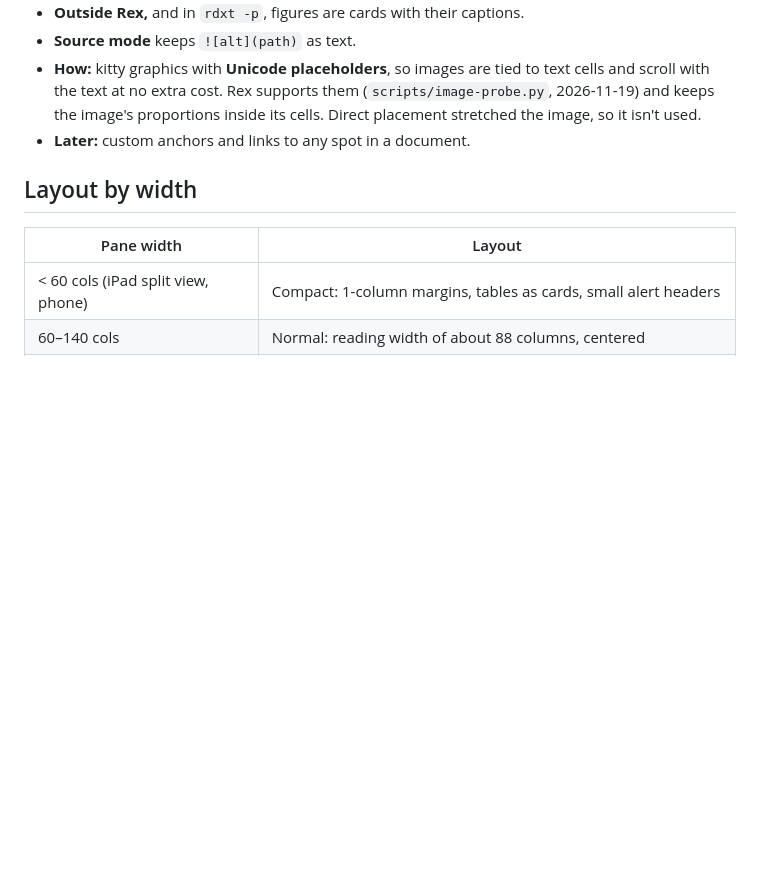
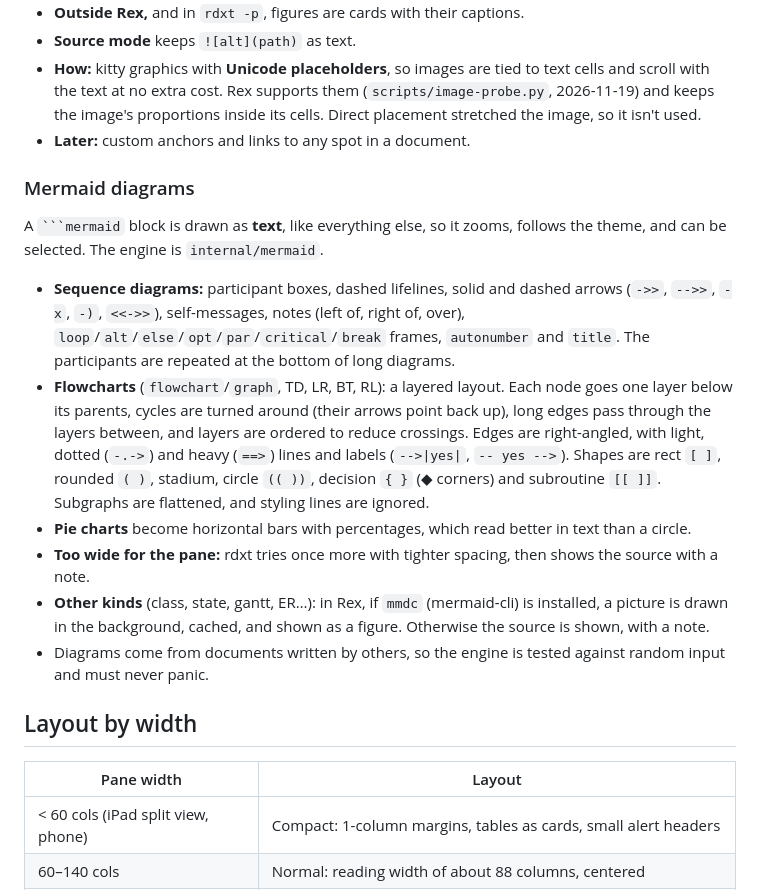
Before and after one commit to mikeyobrien/rex-doc, a Markdown page: DESIGN.md, the part around the change. GitHub-like rendering; blank space fills up the shorter version.

`````diff
--- a/DESIGN.md
+++ b/DESIGN.md
@@ -137,6 +137,17 @@ Images support the text; they don't take it over. This isn't a word processor.
 - **How:** kitty graphics with **Unicode placeholders**, so images are tied to text cells and scroll with the text at no extra cost. Rex supports them (`scripts/image-probe.py`, 2026-11-19) and keeps the image's proportions inside its cells. Direct placement stretched the image, so it isn't used.
 - **Later:** custom anchors and links to any spot in a document.
 
+### Mermaid diagrams
+
+A ```` ```mermaid ```` block is drawn as **text**, like everything else, so it zooms, follows the theme, and can be selected. The engine is `internal/mermaid`.
+
+- **Sequence diagrams:** participant boxes, dashed lifelines, solid and dashed arrows (`->>`, `-->>`, `-x`, `-)`, `<<->>`), self-messages, notes (left of, right of, over), `loop`/`alt`/`else`/`opt`/`par`/`critical`/`break` frames, `autonumber` and `title`. The participants are repeated at the bottom of long diagrams.
+- **Flowcharts** (`flowchart`/`graph`, TD, LR, BT, RL): a layered layout. Each node goes one layer below its parents, cycles are turned around (their arrows point back up), long edges pass through the layers between, and layers are ordered to reduce crossings. Edges are right-angled, with light, dotted (`-.->`) and heavy (`==>`) lines and labels (`-->|yes|`, `-- yes -->`). Shapes are rect `[ ]`, rounded `( )`, stadium, circle `(( ))`, decision `{ }` (◆ corners) and subroutine `[[ ]]`. Subgraphs are flattened, and styling lines are ignored.
+- **Pie charts** become horizontal bars with percentages, which read better in text than a circle.
+- **Too wide for the pane:** rdxt tries once more with tighter spacing, then shows the source with a note.
+- **Other kinds** (class, state, gantt, ER…): in Rex, if `mmdc` (mermaid-cli) is installed, a picture is drawn in the background, cached, and shown as a figure. Otherwise the source is shown, with a note.
+- Diagrams come from documents written by others, so the engine is tested against random input and must never panic.
+
 ## Layout by width
 
 | Pane width | Layout |
`````
Also changed, not shown: README.md (+5 -0 lines), docs/screenshots/flowchart.png (added), docs/screenshots/sequence.png (added), 13 other files.
